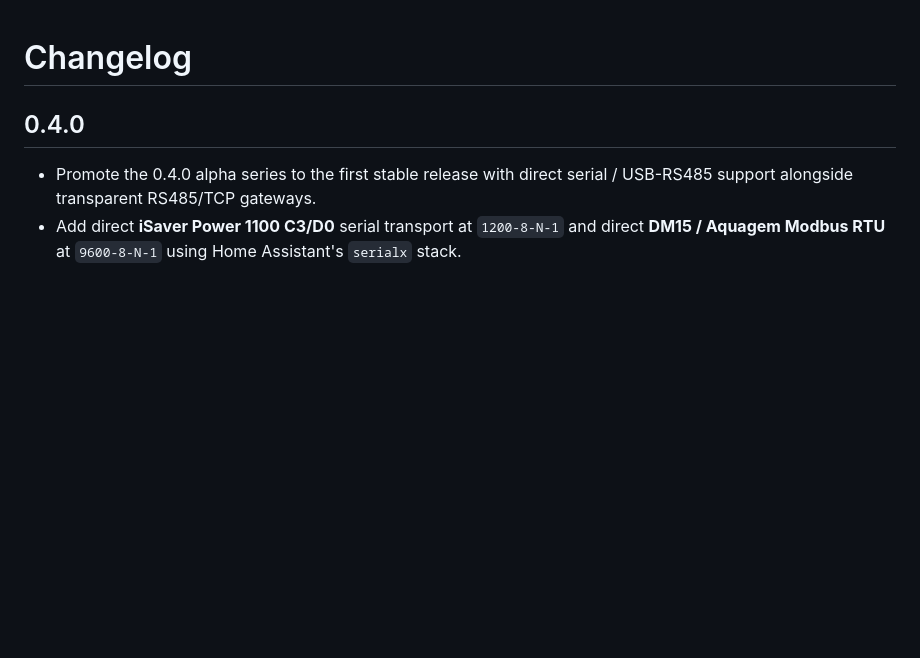
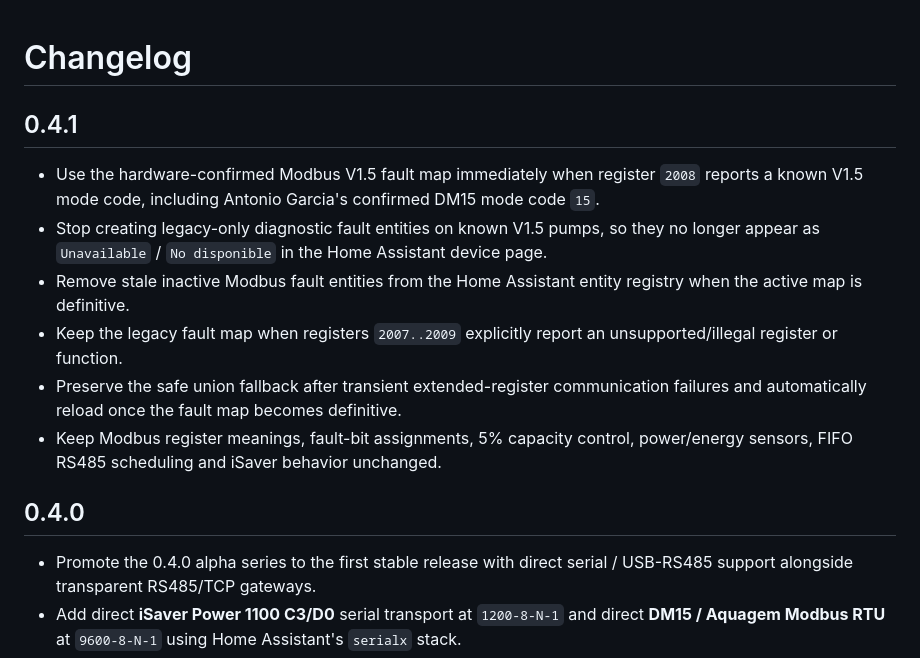
Before and after one commit to jptstar/ha-aquagem-isaver, a Markdown page: CHANGELOG.md, the part around the change. GitHub-like rendering; blank space fills up the shorter version.

Commit message:
Document the 0.4.1 DM15 diagnostics cleanup

```diff
--- a/CHANGELOG.md
+++ b/CHANGELOG.md
@@ -1,4 +1,13 @@
 # Changelog
+
+## 0.4.1
+
+- Use the hardware-confirmed Modbus V1.5 fault map immediately when register `2008` reports a known V1.5 mode code, including Antonio Garcia's confirmed DM15 mode code `15`.
+- Stop creating legacy-only diagnostic fault entities on known V1.5 pumps, so they no longer appear as `Unavailable` / `No disponible` in the Home Assistant device page.
+- Remove stale inactive Modbus fault entities from the Home Assistant entity registry when the active map is definitive.
+- Keep the legacy fault map when registers `2007..2009` explicitly report an unsupported/illegal register or function.
+- Preserve the safe union fallback after transient extended-register communication failures and automatically reload once the fault map becomes definitive.
+- Keep Modbus register meanings, fault-bit assignments, 5% capacity control, power/energy sensors, FIFO RS485 scheduling and iSaver behavior unchanged.
 
 ## 0.4.0
 
```
